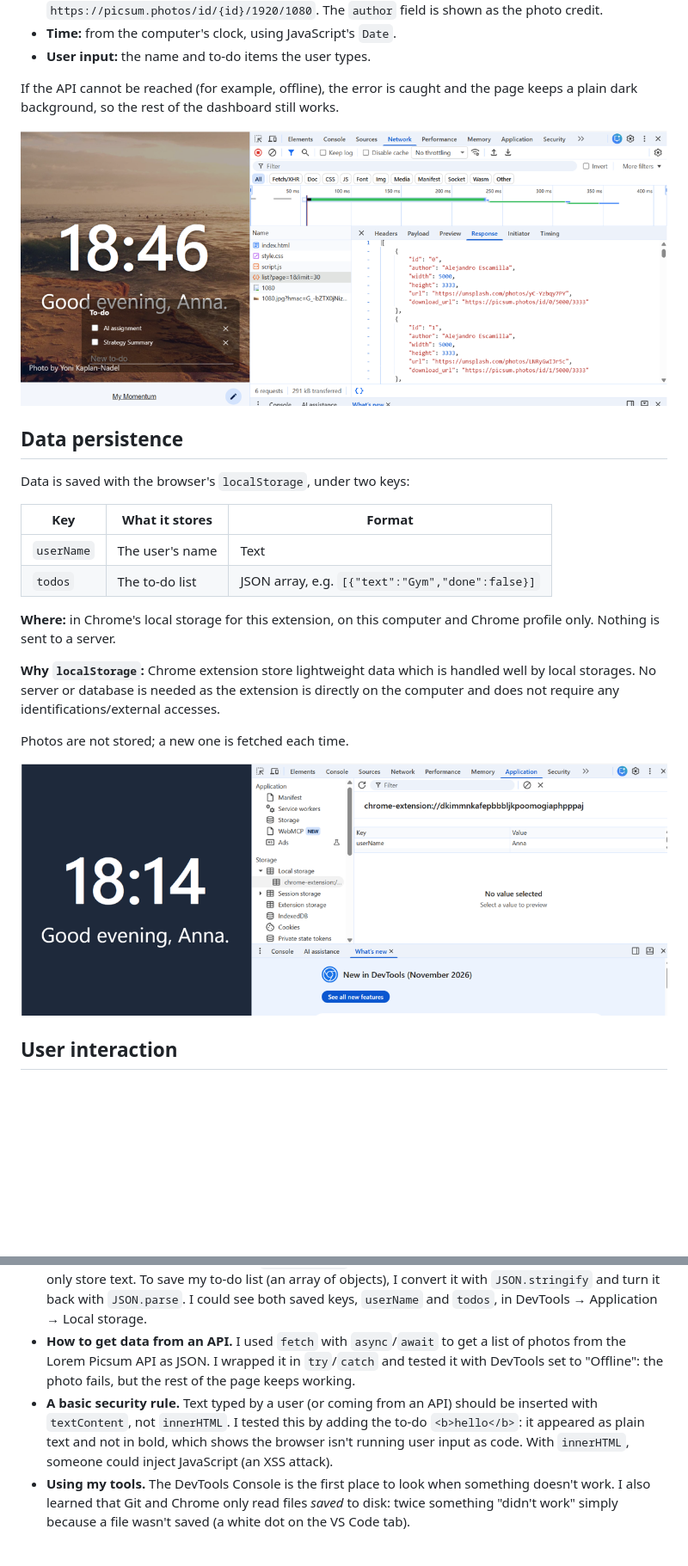
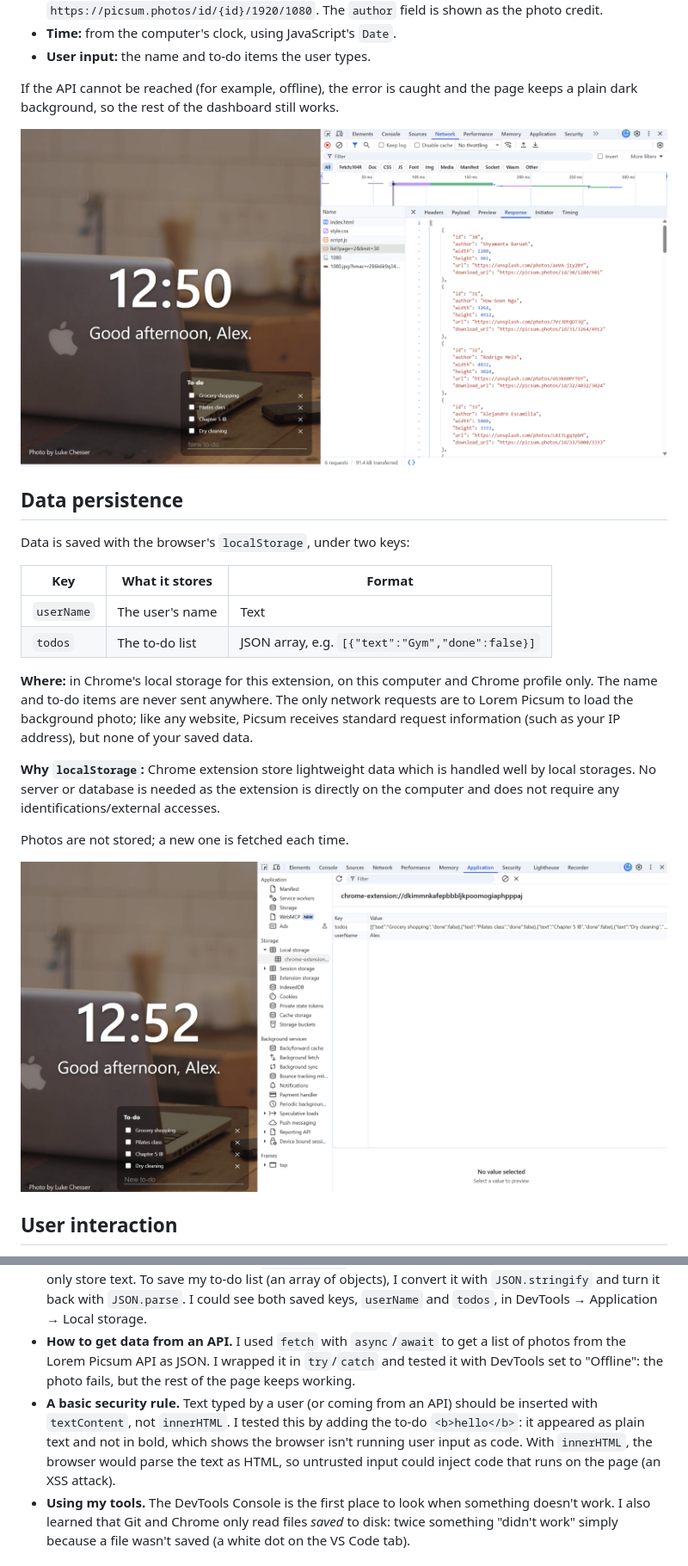
Before and after one commit to depauwanna-afk/final-assignment, a Markdown page: momentum-dash/README.md, 2 parts joined by grey strips. Shown at 86% size. GitHub-like rendering; pictures changed too: momentum-dash/screenshots/api-response.png, momentum-dash/screenshots/local-storage.png; blank space fills up the shorter version.

Commit message:
Momentum: address audit findings (demo screenshots, privacy wording, README fixes, .gitignore)

```diff
--- a/momentum-dash/README.md
+++ b/momentum-dash/README.md
@@ -32,7 +32,7 @@ Data is saved with the browser's `localStorage`, under two keys:
 | `userName` | The user's name | Text |
 | `todos` | The to-do list | JSON array, e.g. `[{"text":"Gym","done":false}]` |
 
-**Where:** in Chrome's local storage for this extension, on this computer and Chrome profile only. Nothing is sent to a server.
+**Where:** in Chrome's local storage for this extension, on this computer and Chrome profile only. The name and to-do items are never sent anywhere. The only network requests are to Lorem Picsum to load the background photo; like any website, Picsum receives standard request information (such as your IP address), but none of your saved data.
 
 **Why `localStorage`:**
 Chrome extension store lightweight data which is handled well by local storages. No server or database is needed as the extension is directly on the computer and does not require any identifications/external accesses.
@@ -80,7 +80,7 @@ After changing the code, open a new tab to see changes. After changing `manifest
 - **How JavaScript changes the page.** The HTML only provides empty "slots" with ids (like `id="time"`). JavaScript finds them with `getElementById` and fills them by setting `textContent`. The clock uses `setInterval` to run every second, and I call the function once first so the page doesn't show `00:00` for a second.
 - **How to save data in the browser.** `localStorage` keeps data even after Chrome is closed, but it can only store text. To save my to-do list (an array of objects), I convert it with `JSON.stringify` and turn it back with `JSON.parse`. I could see both saved keys, `userName` and `todos`, in DevTools → Application → Local storage.
 - **How to get data from an API.** I used `fetch` with `async`/`await` to get a list of photos from the Lorem Picsum API as JSON. I wrapped it in `try`/`catch` and tested it with DevTools set to "Offline": the photo fails, but the rest of the page keeps working.
-- **A basic security rule.** Text typed by a user (or coming from an API) should be inserted with `textContent`, not `innerHTML`. I tested this by adding the to-do `<b>hello</b>`: it appeared as plain text and not in bold, which shows the browser isn't running user input as code. With `innerHTML`, someone could inject JavaScript (an XSS attack).
+- **A basic security rule.** Text typed by a user (or coming from an API) should be inserted with `textContent`, not `innerHTML`. I tested this by adding the to-do `<b>hello</b>`: it appeared as plain text and not in bold, which shows the browser isn't running user input as code. With `innerHTML`, the browser would parse the text as HTML, so untrusted input could inject code that runs on the page (an XSS attack).
 - **Using my tools.** The DevTools Console is the first place to look when something doesn't work. I also learned that Git and Chrome only read files *saved* to disk: twice something "didn't work" simply because a file wasn't saved (a white dot on the VS Code tab).
 
 ### A challenge I encountered and how I approached it
```
Also changed, not shown: other parts of momentum-dash/README.md (+0 -1 lines), 2 other files.
